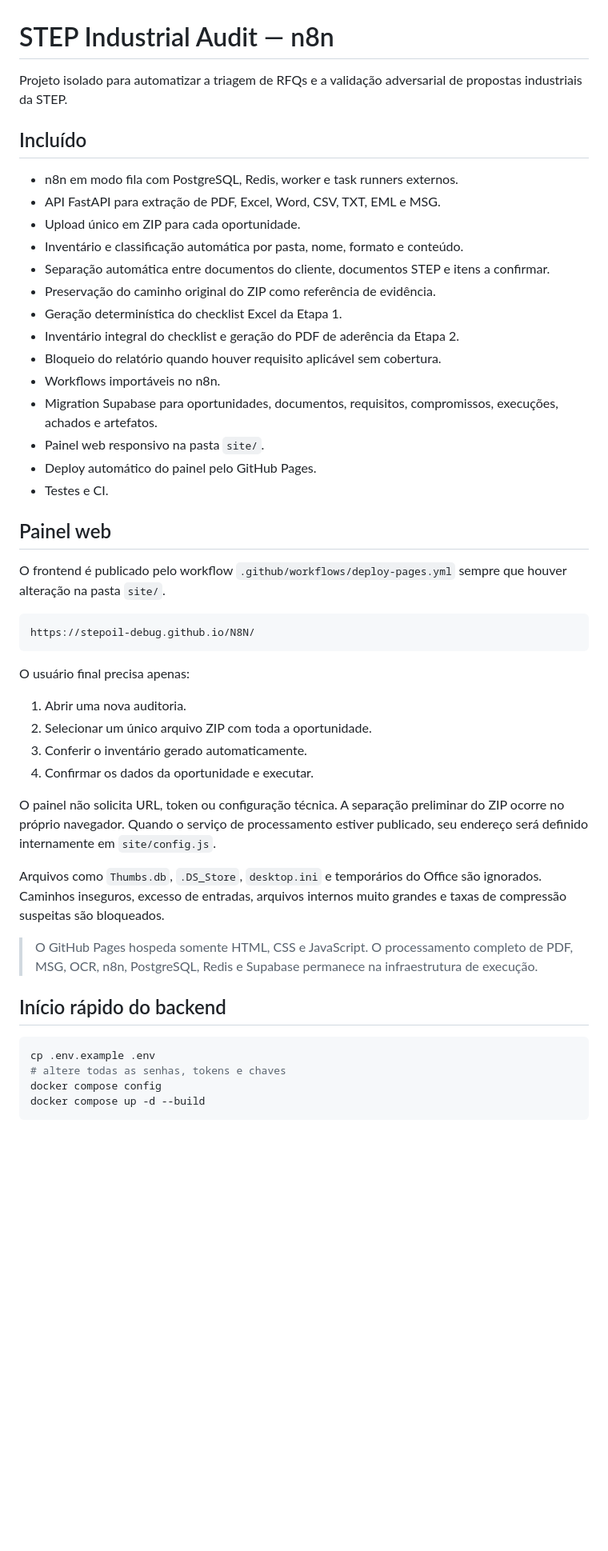
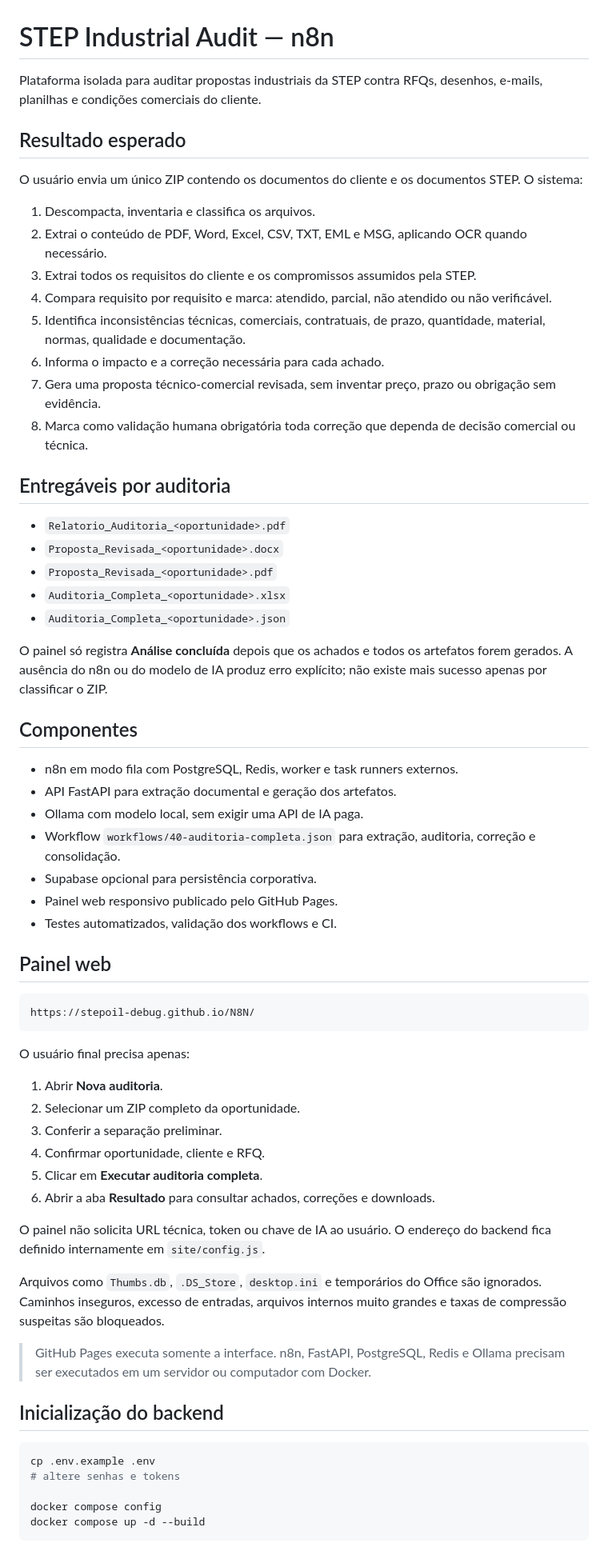
Before and after one commit to stepoil-debug/N8N, a Markdown page: README.md, the part around one of its changes. Shown at 80% size. Rendered like a GitHub page; blank space fills up the shorter version.

Commit message:
docs: define complete proposal audit and correction workflow

````diff
--- a/README.md
+++ b/README.md
@@ -1,27 +1,41 @@
 # STEP Industrial Audit — n8n
 
-Projeto isolado para automatizar a triagem de RFQs e a validação adversarial de propostas industriais da STEP.
+Plataforma isolada para auditar propostas industriais da STEP contra RFQs, desenhos, e-mails, planilhas e condições comerciais do cliente.
 
-## Incluído
+## Resultado esperado
+
+O usuário envia um único ZIP contendo os documentos do cliente e os documentos STEP. O sistema:
+
+1. Descompacta, inventaria e classifica os arquivos.
+2. Extrai o conteúdo de PDF, Word, Excel, CSV, TXT, EML e MSG, aplicando OCR quando necessário.
+3. Extrai todos os requisitos do cliente e os compromissos assumidos pela STEP.
+4. Compara requisito por requisito e marca: atendido, parcial, não atendido ou não verificável.
+5. Identifica inconsistências técnicas, comerciais, contratuais, de prazo, quantidade, material, normas, qualidade e documentação.
+6. Informa o impacto e a correção necessária para cada achado.
+7. Gera uma proposta técnico-comercial revisada, sem inventar preço, prazo ou obrigação sem evidência.
+8. Marca como validação humana obrigatória toda correção que dependa de decisão comercial ou técnica.
+
+## Entregáveis por auditoria
+
+- `Relatorio_Auditoria_<oportunidade>.pdf`
+- `Proposta_Revisada_<oportunidade>.docx`
+- `Proposta_Revisada_<oportunidade>.pdf`
+- `Auditoria_Completa_<oportunidade>.xlsx`
+- `Auditoria_Completa_<oportunidade>.json`
+
+O painel só registra **Análise concluída** depois que os achados e todos os artefatos forem gerados. A ausência do n8n ou do modelo de IA produz erro explícito; não existe mais sucesso apenas por classificar o ZIP.
+
+## Componentes
 
 - n8n em modo fila com PostgreSQL, Redis, worker e task runners externos.
-- API FastAPI para extração de PDF, Excel, Word, CSV, TXT, EML e MSG.
-- Upload único em ZIP para cada oportunidade.
-- Inventário e classificação automática por pasta, nome, formato e conteúdo.
-- Separação automática entre documentos do cliente, documentos STEP e itens a confirmar.
-- Preservação do caminho original do ZIP como referência de evidência.
-- Geração determinística do checklist Excel da Etapa 1.
-- Inventário integral do checklist e geração do PDF de aderência da Etapa 2.
-- Bloqueio do relatório quando houver requisito aplicável sem cobertura.
-- Workflows importáveis no n8n.
-- Migration Supabase para oportunidades, documentos, requisitos, compromissos, execuções, achados e artefatos.
-- Painel web responsivo na pasta `site/`.
-- Deploy automático do painel pelo GitHub Pages.
-- Testes e CI.
+- API FastAPI para extração documental e geração dos artefatos.
+- Ollama com modelo local, sem exigir uma API de IA paga.
+- Workflow `workflows/40-auditoria-completa.json` para extração, auditoria, correção e consolidação.
+- Supabase opcional para persistência corporativa.
+- Painel web responsivo publicado pelo GitHub Pages.
+- Testes automatizados, validação dos workflows e CI.
 
 ## Painel web
-
-O frontend é publicado pelo workflow `.github/workflows/deploy-pages.yml` sempre que houver alteração na pasta `site/`.
 
 ```text
 https://stepoil-debug.github.io/N8N/
@@ -29,22 +43,25 @@ https://stepoil-debug.github.io/N8N/
 
 O usuário final precisa apenas:
 
-1. Abrir uma nova auditoria.
-2. Selecionar um único arquivo ZIP com toda a oportunidade.
-3. Conferir o inventário gerado automaticamente.
-4. Confirmar os dados da oportunidade e executar.
+1. Abrir **Nova auditoria**.
+2. Selecionar um ZIP completo da oportunidade.
+3. Conferir a separação preliminar.
+4. Confirmar oportunidade, cliente e RFQ.
+5. Clicar em **Executar auditoria completa**.
+6. Abrir a aba **Resultado** para consultar achados, correções e downloads.
 
-O painel não solicita URL, token ou configuração técnica. A separação preliminar do ZIP ocorre no próprio navegador. Quando o serviço de processamento estiver publicado, seu endereço será definido internamente em `site/config.js`.
+O painel não solicita URL técnica, token ou chave de IA ao usuário. O endereço do backend fica definido internamente em `site/config.js`.
 
 Arquivos como `Thumbs.db`, `.DS_Store`, `desktop.ini` e temporários do Office são ignorados. Caminhos inseguros, excesso de entradas, arquivos internos muito grandes e taxas de compressão suspeitas são bloqueados.
 
-> O GitHub Pages hospeda somente HTML, CSS e JavaScript. O processamento completo de PDF, MSG, OCR, n8n, PostgreSQL, Redis e Supabase permanece na infraestrutura de execução.
+> GitHub Pages executa somente a interface. n8n, FastAPI, PostgreSQL, Redis e Ollama precisam ser executados em um servidor ou computador com Docker.
 
-## Início rápido do backend
+## Inicialização do backend
 
 ```bash
 cp .env.example .env
-# altere todas as senhas, tokens e chaves
+# altere senhas e tokens
+
 docker compose config
 docker compose up -d --build
 ```
````
Also changed, not shown: other parts of README.md (+37 -23 lines).
